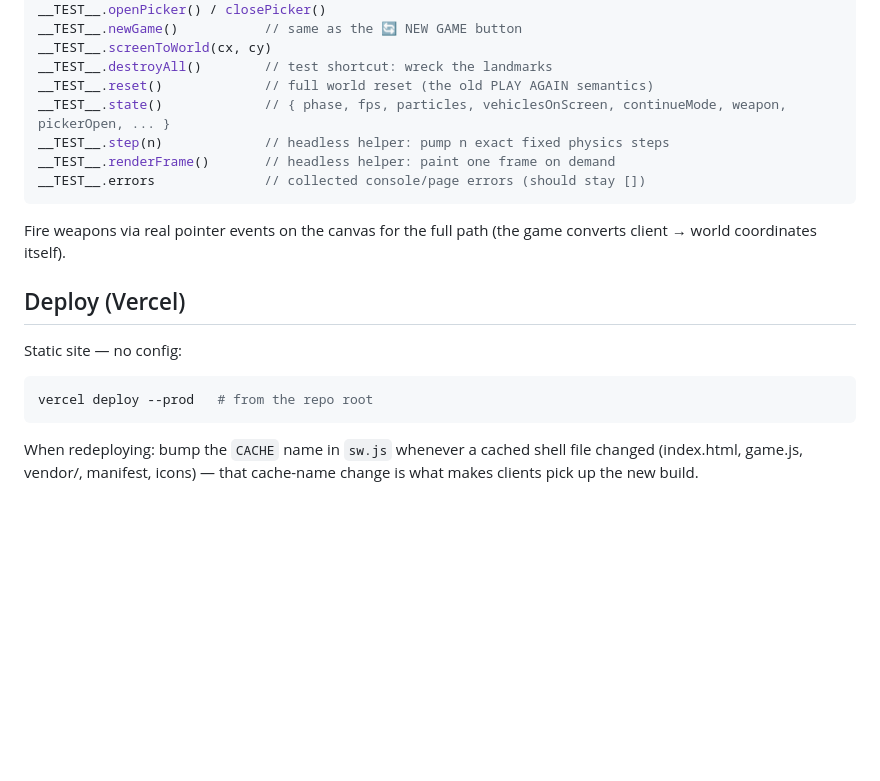
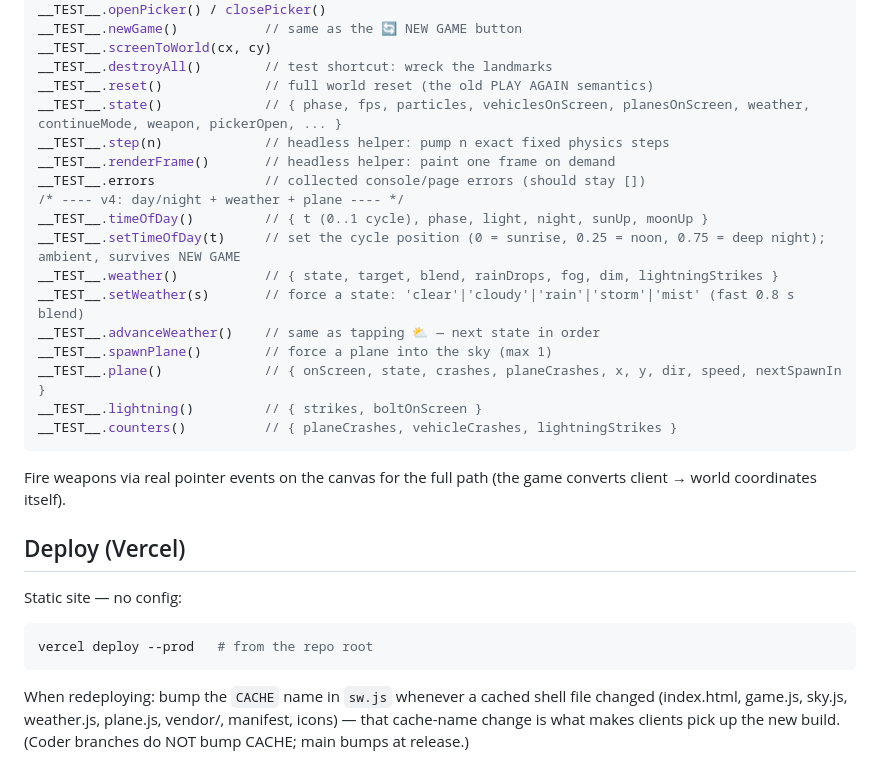
Before and after one commit to garadice/london-boom, a Markdown page: docs/DEV.md, the part around one of its changes. Rendered like a GitHub page; blank space fills up the shorter version.

````diff
--- a/docs/DEV.md
+++ b/docs/DEV.md
@@ -51,10 +100,20 @@ __TEST__.newGame()           // same as the 🔄 NEW GAME button
 __TEST__.screenToWorld(cx, cy)
 __TEST__.destroyAll()        // test shortcut: wreck the landmarks
 __TEST__.reset()             // full world reset (the old PLAY AGAIN semantics)
-__TEST__.state()             // { phase, fps, particles, vehiclesOnScreen, continueMode, weapon, pickerOpen, ... }
+__TEST__.state()             // { phase, fps, particles, vehiclesOnScreen, planesOnScreen, weather, continueMode, weapon, pickerOpen, ... }
 __TEST__.step(n)             // headless helper: pump n exact fixed physics steps
 __TEST__.renderFrame()       // headless helper: paint one frame on demand
 __TEST__.errors              // collected console/page errors (should stay [])
+/* ---- v4: day/night + weather + plane ---- */
+__TEST__.timeOfDay()         // { t (0..1 cycle), phase, light, night, sunUp, moonUp }
+__TEST__.setTimeOfDay(t)     // set the cycle position (0 = sunrise, 0.25 = noon, 0.75 = deep night); ambient, survives NEW GAME
+__TEST__.weather()           // { state, target, blend, rainDrops, fog, dim, lightningStrikes }
+__TEST__.setWeather(s)       // force a state: 'clear'|'cloudy'|'rain'|'storm'|'mist' (fast 0.8 s blend)
+__TEST__.advanceWeather()    // same as tapping ⛅ — next state in order
+__TEST__.spawnPlane()        // force a plane into the sky (max 1)
+__TEST__.plane()             // { onScreen, state, crashes, planeCrashes, x, y, dir, speed, nextSpawnIn }
+__TEST__.lightning()         // { strikes, boltOnScreen }
+__TEST__.counters()          // { planeCrashes, vehicleCrashes, lightningStrikes }
 ```
 
 Fire weapons via real pointer events on the canvas for the full path (the
@@ -69,5 +128,6 @@ vercel deploy --prod   # from the repo root
 ```
 
 When redeploying: bump the `CACHE` name in `sw.js` whenever a cached shell
-file changed (index.html, game.js, vendor/, manifest, icons) — that
-cache-name change is what makes clients pick up the new build.
+file changed (index.html, game.js, sky.js, weather.js, plane.js, vendor/,
+manifest, icons) — that cache-name change is what makes clients pick up
+the new build. (Coder branches do NOT bump CACHE; main bumps at release.)
````
Also changed, not shown: other parts of docs/DEV.md (+50 -1 lines), README.md (+14 -4 lines).
